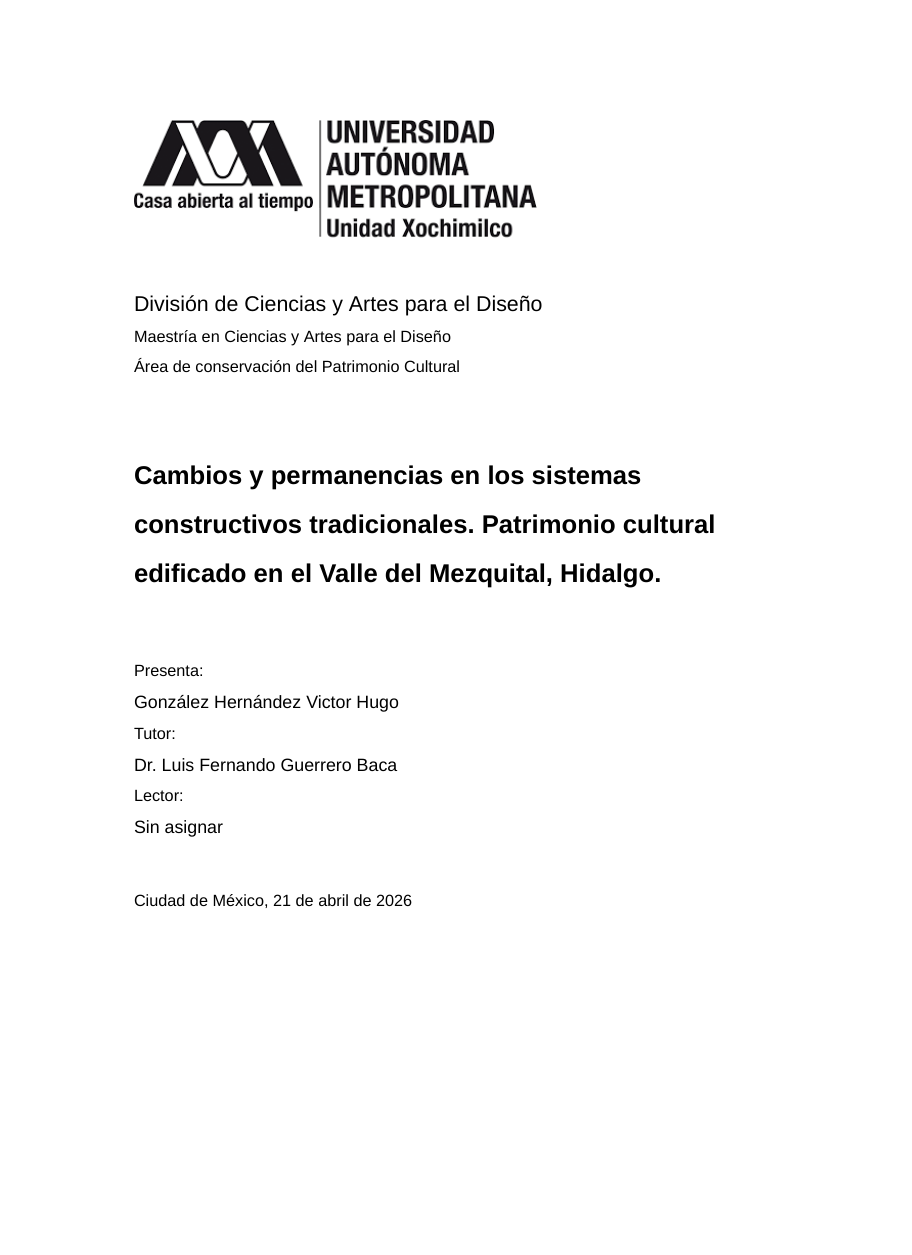
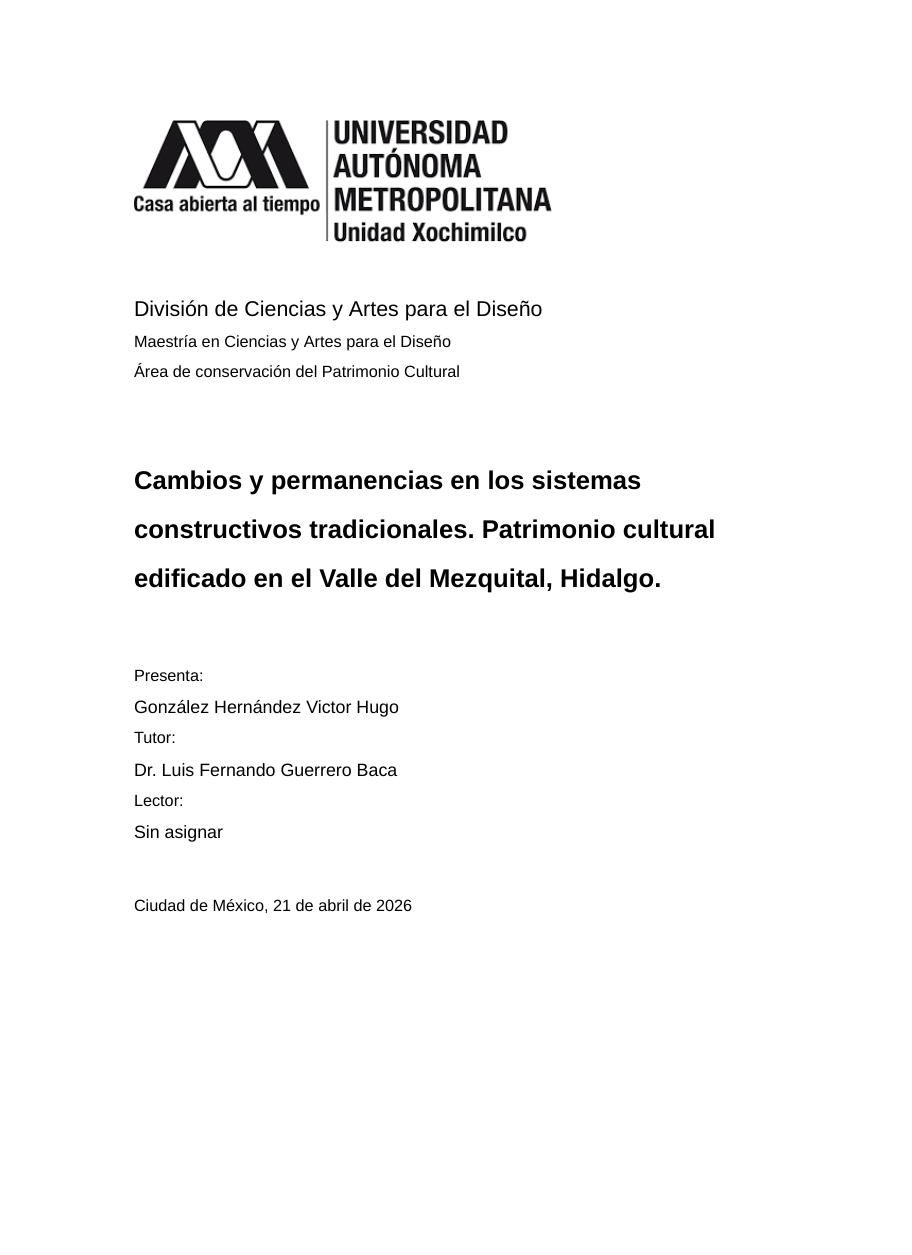
Before and after one commit to VictorHGH/ICR, a LaTeX document (estructura/icr.tex): page 1 of 28 before the commit and page 1 of 29 after it, the shorter picture padded with empty space. Compiled offline with XeLaTeX; a missing font is replaced by an installed copy or a similar font.

Commit message:
[Updated] switch thesis to letterpaper
Align the manuscript with ICR formal requirements (tamaño carta) without changing typography. Keeping this as a small isolated change avoids mixing formatting compliance with content refactors.

```diff
--- a/estructura/icr.tex
+++ b/estructura/icr.tex
@@ -1,6 +1,6 @@
 %! TeX program = xelatex
 %! TEX TS-program = xelatex
-\documentclass[a4paper, 12pt, twoside]{article}
+\documentclass[letterpaper, 12pt, twoside]{article}
 
 \usepackage{import}
 
```
